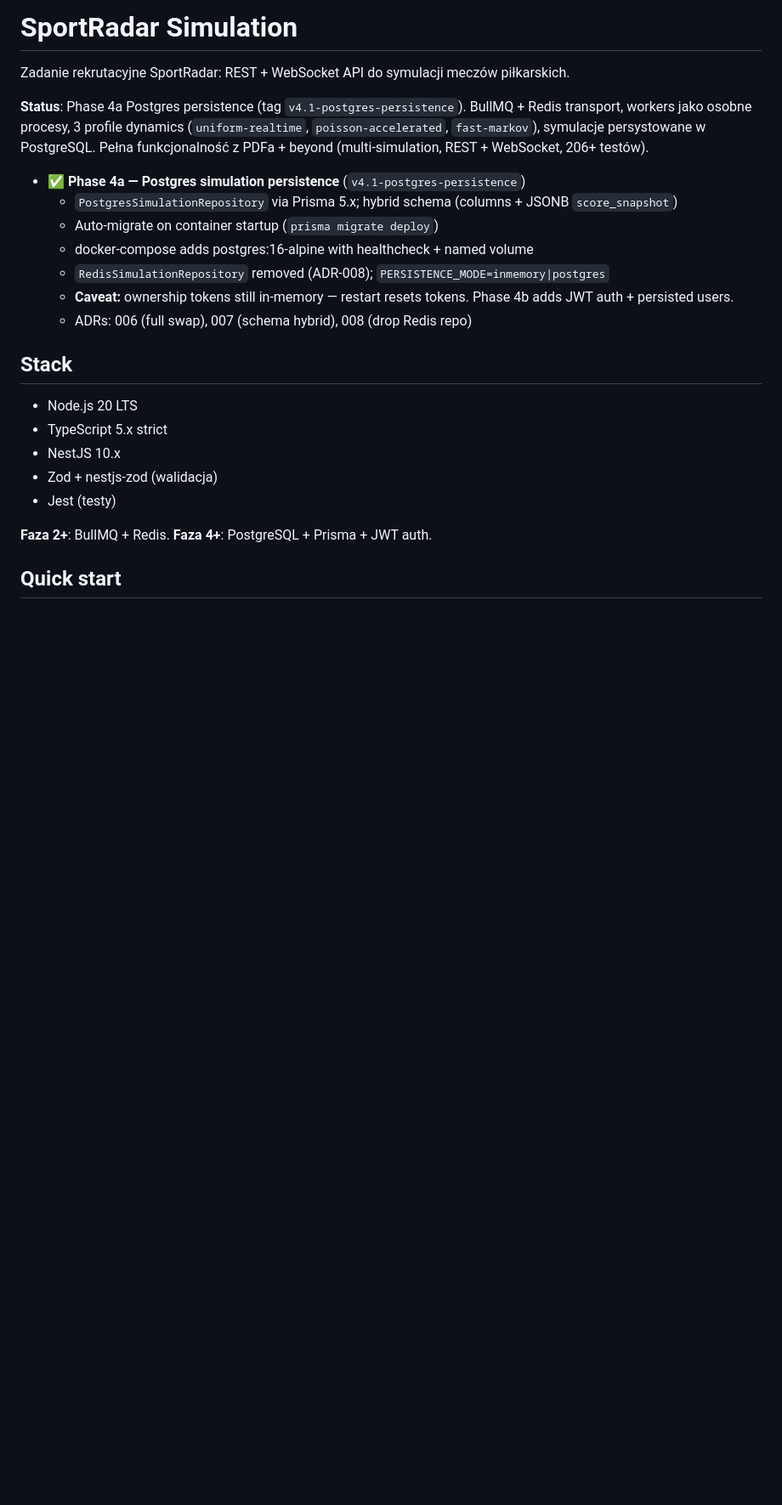
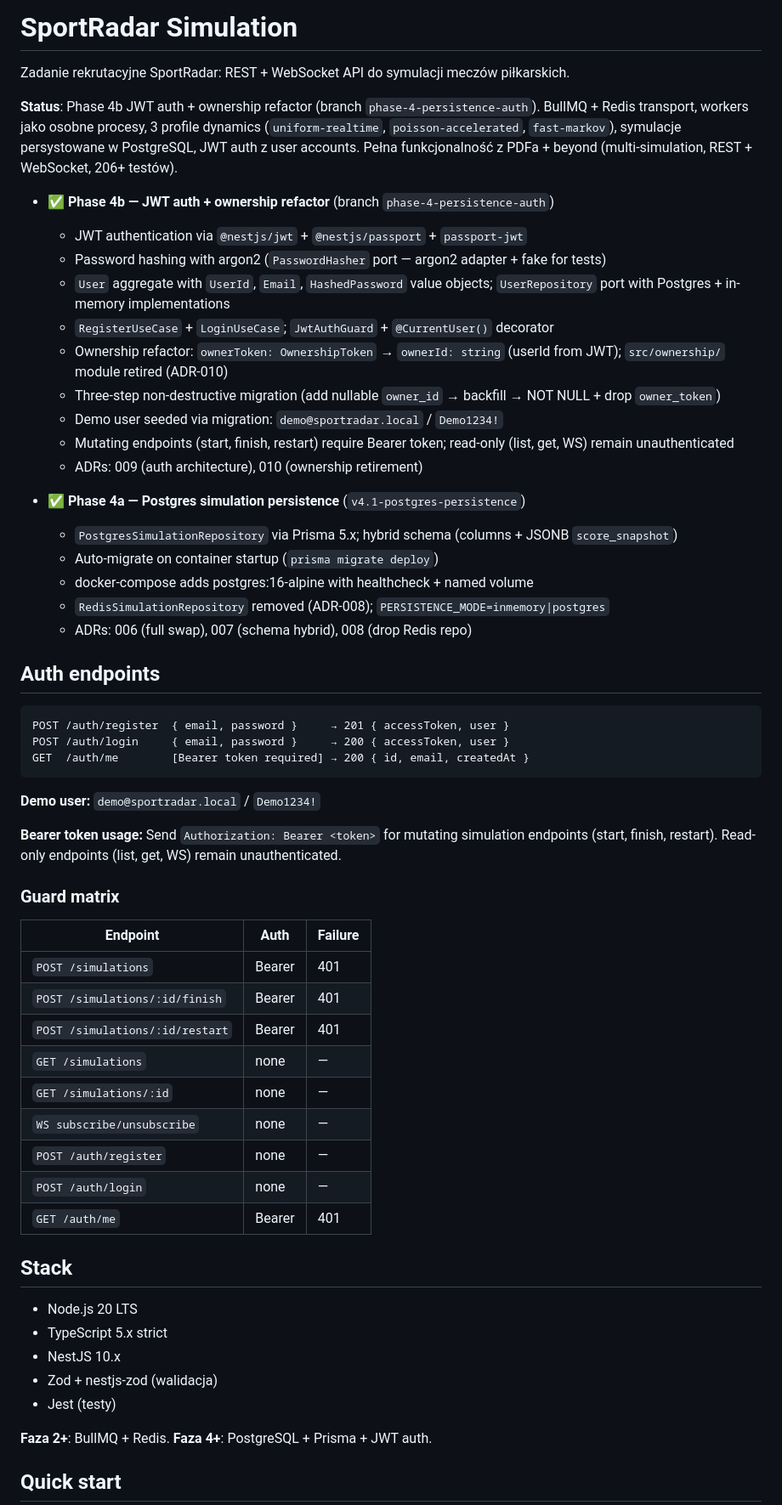
Before and after one commit to BigGafLeo/SportRadarSimulation, a Markdown page: README.md, the part around one of its changes. Shown at 85% size. Drawn GitHub-style; blank space fills up the shorter version.

Commit message:
docs: README Phase 4b status + auth docs + CHANGELOG [4.2.0]

````diff
--- a/README.md
+++ b/README.md
@@ -2,15 +2,51 @@
 
 Zadanie rekrutacyjne SportRadar: REST + WebSocket API do symulacji meczów piłkarskich.
 
-**Status**: Phase 4a Postgres persistence (tag `v4.1-postgres-persistence`). BullMQ + Redis transport, workers jako osobne procesy, 3 profile dynamics (`uniform-realtime`, `poisson-accelerated`, `fast-markov`), symulacje persystowane w PostgreSQL. Pełna funkcjonalność z PDFa + beyond (multi-simulation, REST + WebSocket, 206+ testów).
+**Status**: Phase 4b JWT auth + ownership refactor (branch `phase-4-persistence-auth`). BullMQ + Redis transport, workers jako osobne procesy, 3 profile dynamics (`uniform-realtime`, `poisson-accelerated`, `fast-markov`), symulacje persystowane w PostgreSQL, JWT auth z user accounts. Pełna funkcjonalność z PDFa + beyond (multi-simulation, REST + WebSocket, 206+ testów).
+
+- ✅ **Phase 4b — JWT auth + ownership refactor** (branch `phase-4-persistence-auth`)
+  - JWT authentication via `@nestjs/jwt` + `@nestjs/passport` + `passport-jwt`
+  - Password hashing with argon2 (`PasswordHasher` port — argon2 adapter + fake for tests)
+  - `User` aggregate with `UserId`, `Email`, `HashedPassword` value objects; `UserRepository` port with Postgres + in-memory implementations
+  - `RegisterUseCase` + `LoginUseCase`; `JwtAuthGuard` + `@CurrentUser()` decorator
+  - Ownership refactor: `ownerToken: OwnershipToken` → `ownerId: string` (userId from JWT); `src/ownership/` module retired (ADR-010)
+  - Three-step non-destructive migration (add nullable `owner_id` → backfill → NOT NULL + drop `owner_token`)
+  - Demo user seeded via migration: `demo@sportradar.local` / `Demo1234!`
+  - Mutating endpoints (start, finish, restart) require Bearer token; read-only (list, get, WS) remain unauthenticated
+  - ADRs: 009 (auth architecture), 010 (ownership retirement)
 
 - ✅ **Phase 4a — Postgres simulation persistence** (`v4.1-postgres-persistence`)
   - `PostgresSimulationRepository` via Prisma 5.x; hybrid schema (columns + JSONB `score_snapshot`)
   - Auto-migrate on container startup (`prisma migrate deploy`)
   - docker-compose adds postgres:16-alpine with healthcheck + named volume
   - `RedisSimulationRepository` removed (ADR-008); `PERSISTENCE_MODE=inmemory|postgres`
-  - **Caveat:** ownership tokens still in-memory — restart resets tokens. Phase 4b adds JWT auth + persisted users.
   - ADRs: 006 (full swap), 007 (schema hybrid), 008 (drop Redis repo)
+
+## Auth endpoints
+
+```
+POST /auth/register  { email, password }     → 201 { accessToken, user }
+POST /auth/login     { email, password }     → 200 { accessToken, user }
+GET  /auth/me        [Bearer token required] → 200 { id, email, createdAt }
+```
+
+**Demo user:** `demo@sportradar.local` / `Demo1234!`
+
+**Bearer token usage:** Send `Authorization: Bearer <token>` for mutating simulation endpoints (start, finish, restart). Read-only endpoints (list, get, WS) remain unauthenticated.
+
+### Guard matrix
+
+| Endpoint | Auth | Failure |
+|---|---|---|
+| `POST /simulations` | Bearer | 401 |
+| `POST /simulations/:id/finish` | Bearer | 401 |
+| `POST /simulations/:id/restart` | Bearer | 401 |
+| `GET /simulations` | none | — |
+| `GET /simulations/:id` | none | — |
+| `WS subscribe/unsubscribe` | none | — |
+| `POST /auth/register` | none | — |
+| `POST /auth/login` | none | — |
+| `GET /auth/me` | Bearer | 401 |
 
 ## Stack
 
````
Also changed, not shown: other parts of README.md (+4 -1 lines), CHANGELOG.md (+34 -0 lines).
